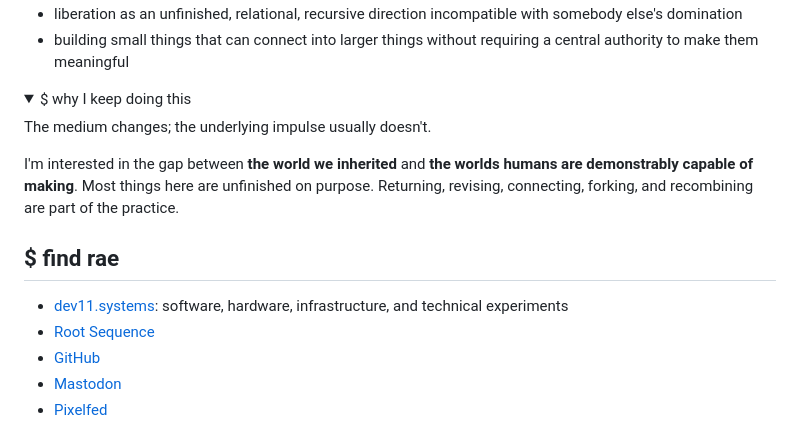
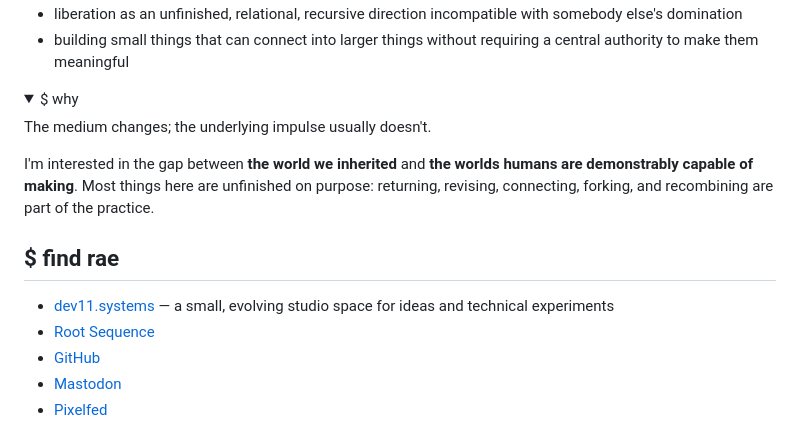
Before and after one commit to raelovejoy/raearea, a Markdown page: whoami/whoami.md, the part around one of its changes. Drawn GitHub-style; folded sections open.

```diff
--- a/whoami/whoami.md
+++ b/whoami/whoami.md
@@ -78,17 +78,17 @@ These projects overlap, nest inside one another, and keep exchanging parts.
 </details>
 
 <details>
-<summary>$ why I keep doing this</summary>
+<summary>$ why</summary>
 
 The medium changes; the underlying impulse usually doesn't.
 
-I'm interested in the gap between **the world we inherited** and **the worlds humans are demonstrably capable of making**. Most things here are unfinished on purpose. Returning, revising, connecting, forking, and recombining are part of the practice.
+I'm interested in the gap between **the world we inherited** and **the worlds humans are demonstrably capable of making**. Most things here are unfinished on purpose: returning, revising, connecting, forking, and recombining are part of the practice.
 
 </details>
 
 ## $ find rae
 
-- [dev11.systems](https://dev11.systems/): software, hardware, infrastructure, and technical experiments
+- [dev11.systems](https://dev11.systems/) — a small, evolving studio space for ideas and technical experiments
 - [Root Sequence](https://rootsequence.systems/)
 - [GitHub](https://github.com/raelovejoy)
 - [Mastodon](https://kolektiva.social/@raelovejoy)
```
Also changed, not shown: other parts of whoami/whoami.md (+18 -18 lines).
